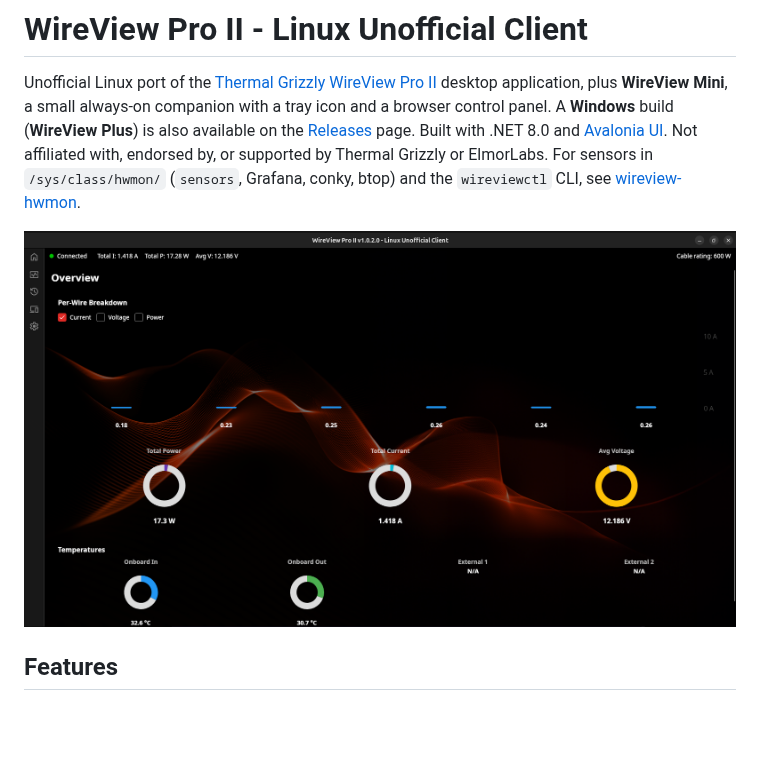
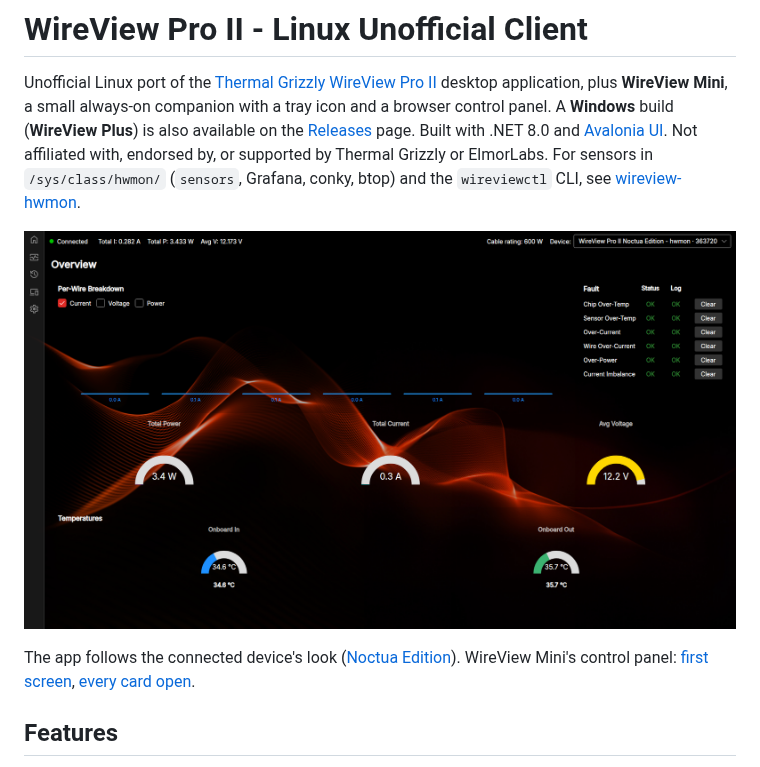
Before and after one commit to emaspa/wireview-linux, a Markdown page: README.md, the part around the change. GitHub-like rendering; pictures changed too: docs/screenshot-app.png (added), docs/screenshot-v2.png (deleted); blank space fills up the shorter version.

Commit message:
README and docs: new screenshots of the desktop app and the WireView Mini control panel
Co-Authored-By: Claude Fable 5.1 <noreply@anthropic.com>

```diff
--- a/README.md
+++ b/README.md
@@ -2,7 +2,9 @@
 
 Unofficial Linux port of the [Thermal Grizzly WireView Pro II](https://www.thermal-grizzly.com/en/wireview-pro-ii-gpu/s-tg-wv-p2) desktop application, plus **WireView Mini**, a small always-on companion with a tray icon and a browser control panel. A **Windows** build (**WireView Plus**) is also available on the [Releases](https://github.com/emaspa/wireview-linux/releases) page. Built with .NET 8.0 and [Avalonia UI](https://avaloniaui.net/). Not affiliated with, endorsed by, or supported by Thermal Grizzly or ElmorLabs. For sensors in `/sys/class/hwmon/` (`sensors`, Grafana, conky, btop) and the `wireviewctl` CLI, see [wireview-hwmon](https://github.com/emaspa/wireview-hwmon).
 
-![Screenshot](docs/screenshot-v2.png)
+![The desktop app's Overview page](docs/screenshot-app.png)
+
+The app follows the connected device's look ([Noctua Edition](docs/screenshot-app-noctua.png)). WireView Mini's control panel: [first screen](docs/screenshot-mini.png), [every card open](docs/screenshot-mini-full.png).
 
 ## Features
 
```
Also changed, not shown: docs/wireview-mini.md (+4 -0 lines), docs/screenshot-app-noctua.png (added), docs/screenshot-mini.png (added), 1 other file.
